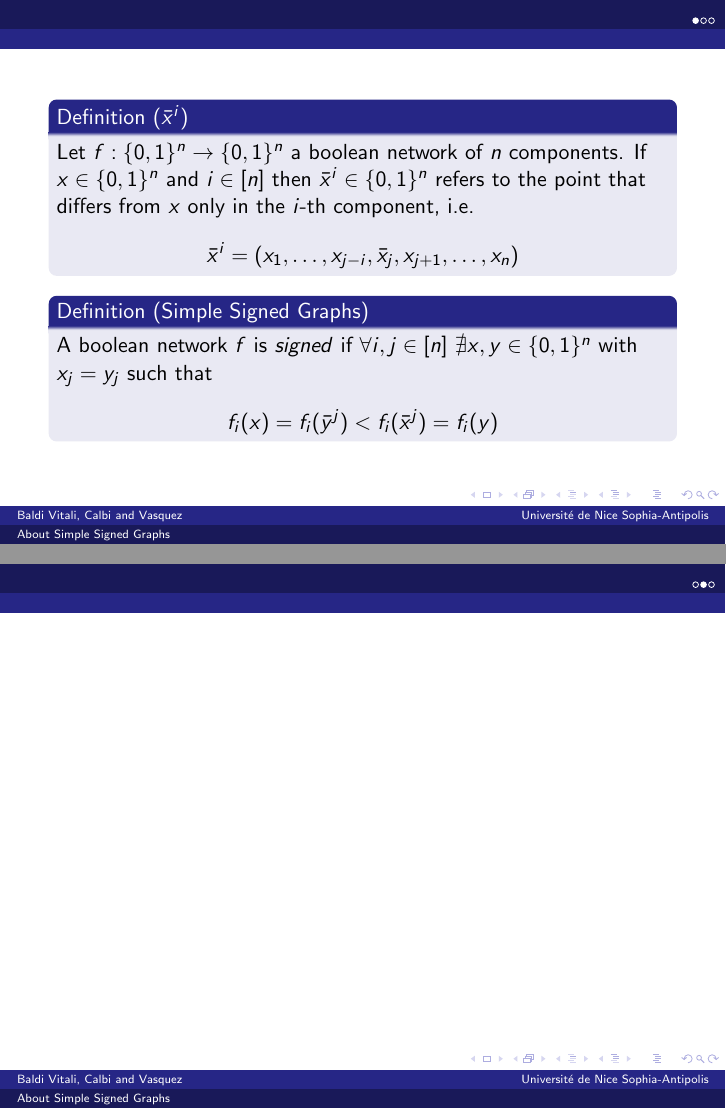
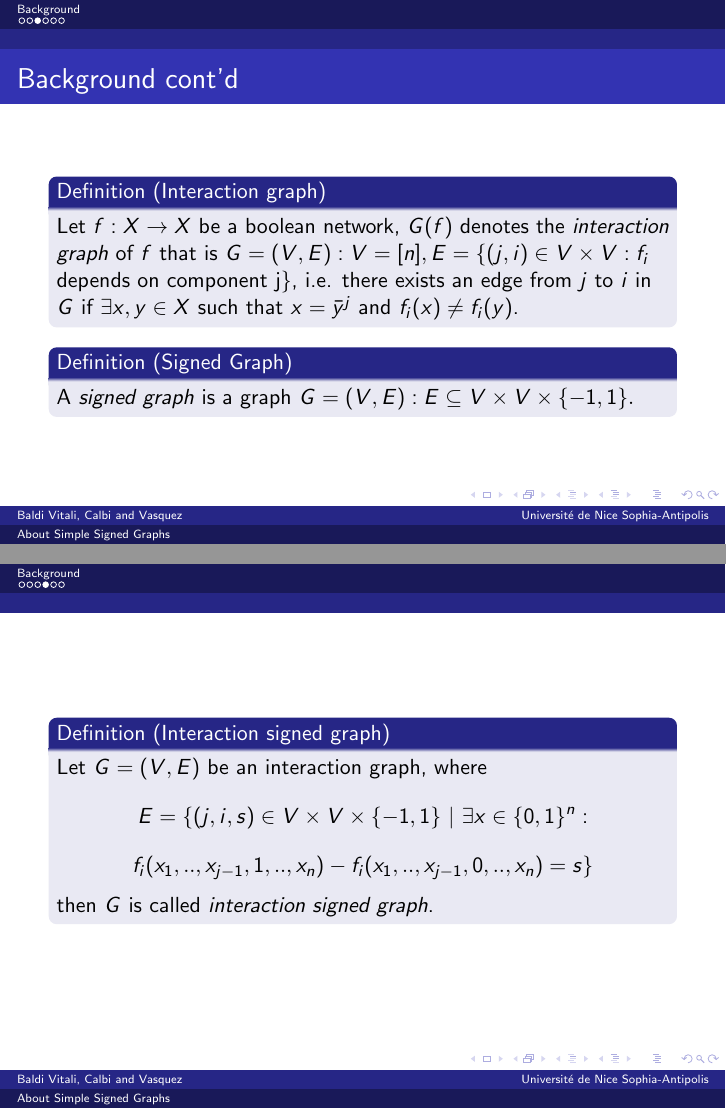
Before and after one commit to ABVitali/SDF, LaTeX slides (main.tex): pages 2 and 3 of 4 before the commit and pages 4 and 5 of 7 after it, joined at a grey line. Compiled offline with pdfLaTeX.

Commit message:
Added basic definitions

```diff
--- a/main.tex
+++ b/main.tex
@@ -14,6 +15,6 @@
 \begin{document}
 \frame{\titlepage}
 
-\begin{section}{}
+\begin{section}{Background}
 
-\end{section}
+\begin{frame}{Background}
@@ -19,0 +30 @@
+        Let $f:X \to X$ be a finite dynamical system, if $X=\{0,1\}^n$ then $f$ is called \textit{boolean network}.
@@ -20,10 +43,25 @@
+\begin{frame}{Background cont'd}
+    \begin{definition}[Interaction graph]
+        Let $f : X \to X$ be a boolean network, $G(f)$ denotes the \textit{interaction graph} of $f$ that is $G=(V,E) : V = [n], E = \{ (j,i) \in V \times V : f_i$ depends on component j$\}$, i.e. there exists an edge from $j$ to $i$ in $G$ if $\exists x,y \in X$ such that $x = \bar{y}^j$ and $f_i(x) \neq f_i(y)$.
+    \end{definition}
+
+    \begin{definition}[Signed Graph]
+        A \textit{signed graph} is a graph $G=(V,E) : E \subseteq V \times V \times \{-1,1\}.$
+    \end{definition}
+
+\end{frame}
 \begin{frame}
-\begin{definition}[$\bar{x}^i$]
-	Let $f:\{0,1\}^n \rightarrow \{0,1\}^n$ a boolean network of $n$ components. If $x \in \{0,1\}^n$ and $i \in [n]$ then $\bar{x}^i \in \{0,1\}^n$ refers to the point that differs from $x$ only in the $i$-th component, i.e.
-	\[
-	\bar{x}^i = (x_1, \dots, x_{j-i}, \bar{x}_j, x_{j+1}, \dots, x_n)
-	\]
-\end{definition}
+    \begin{definition}[Interaction signed graph]
+        Let $G=(V,E)$ be an interaction graph, where
+        \[
+        E = \{(j,i,s) \in V \times V \times \{-1,1\}\ |\ \exists x \in \{0,1\}^n : \]\[
+        f_i(x_1,..,x_{j-1}, 1,..,x_n)-f_i(x_1,..,x_{j-1}, 0,..,x_n)=s \}
+        \]
+        then $G$ is called \textit{interaction signed graph}.
+    \end{definition}
+\end{frame}
+
+\begin{frame}
 \begin{definition}[Simple Signed Graphs]
 	A boolean network $f$ is \textit{signed} if $\forall i,j \in [n]$ $\nexists x,y \in \{0,1\}^n$ with $x_j = y_j$ such that
 	\[
```
Also changed, not shown: main.tex (25 more changed lines).
